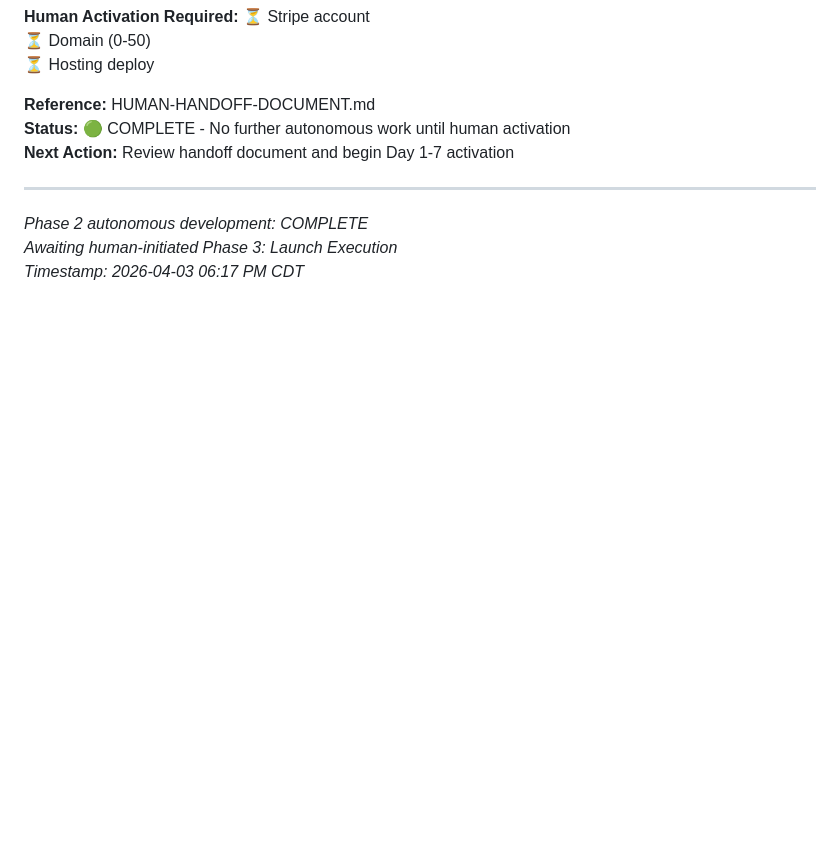
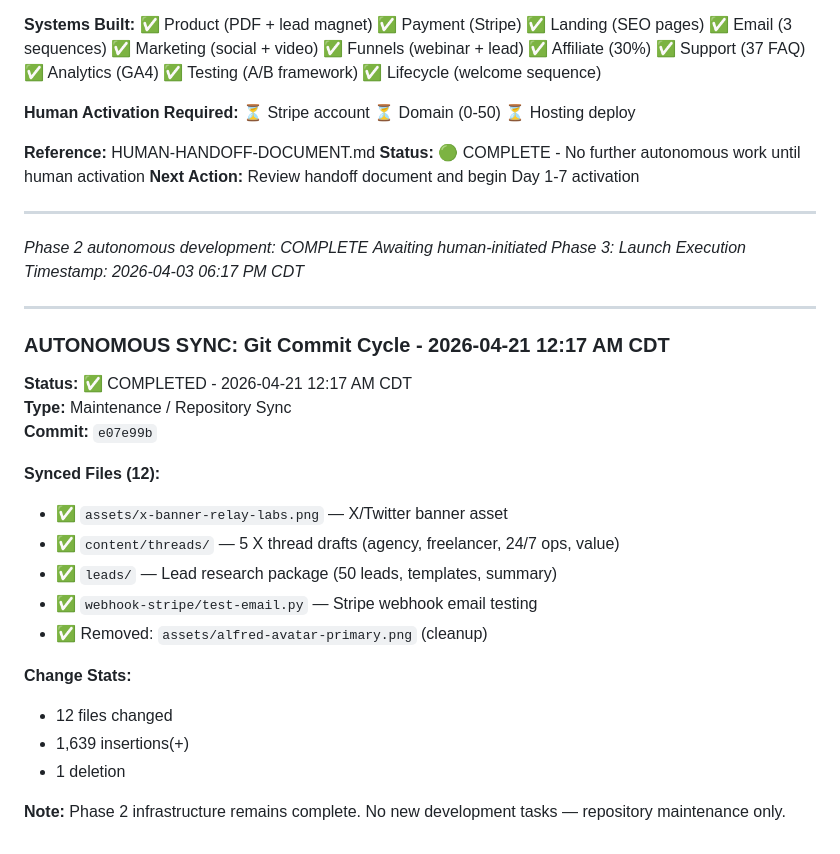
Before and after one commit to alfredcamher/RelayLabs, a Markdown page: memory/BACKLOG.md, the part around the change. Drawn GitHub-style; blank space fills up the shorter version.

Commit message:
docs: update BACKLOG with git sync cycle (2026-04-21)

```diff
--- a/memory/BACKLOG.md
+++ b/memory/BACKLOG.md
@@ -181,3 +181,24 @@ Complete human activation or define new autonomous scope
 *Phase 2 autonomous development: COMPLETE*
 *Awaiting human-initiated Phase 3: Launch Execution*
 *Timestamp: 2026-04-03 06:17 PM CDT*
+
+---
+
+### AUTONOMOUS SYNC: Git Commit Cycle - 2026-04-21 12:17 AM CDT
+**Status:** ✅ COMPLETED - 2026-04-21 12:17 AM CDT
+**Type:** Maintenance / Repository Sync
+**Commit:** `e07e99b`
+
+**Synced Files (12):**
+- ✅ `assets/x-banner-relay-labs.png` — X/Twitter banner asset
+- ✅ `content/threads/` — 5 X thread drafts (agency, freelancer, 24/7 ops, value)
+- ✅ `leads/` — Lead research package (50 leads, templates, summary)
+- ✅ `webhook-stripe/test-email.py` — Stripe webhook email testing
+- ✅ Removed: `assets/alfred-avatar-primary.png` (cleanup)
+
+**Change Stats:**
+- 12 files changed
+- 1,639 insertions(+)
+- 1 deletion
+
+**Note:** Phase 2 infrastructure remains complete. No new development tasks — repository maintenance only.
```
